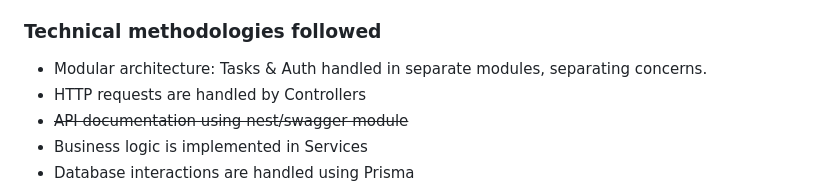
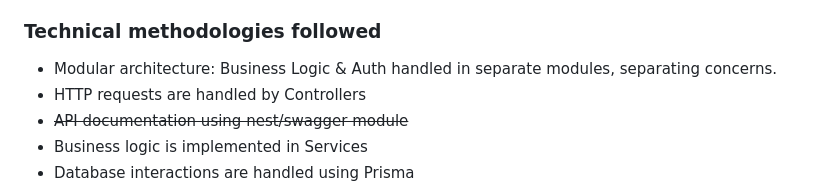
Before and after one commit to jsFame/api.scheduler.nas, a Markdown page: README.md, the part around the change. Rendered like a GitHub page.

Commit message:
:memo: fixes
Signed-off-by: Hiro <laciferin@gmail.com>

Took 28 seconds

```diff
--- a/README.md
+++ b/README.md
@@ -41,7 +41,7 @@ Scheduler allows users to register, create and manage their calendar and events
 
 ### Technical methodologies followed
 
-- Modular architecture: Tasks & Auth handled in separate modules, separating concerns.
+- Modular architecture: Business Logic & Auth handled in separate modules, separating concerns.
 - HTTP requests are handled by Controllers
 - <s> API documentation using nest/swagger module </s>
 - Business logic is implemented in Services
```
